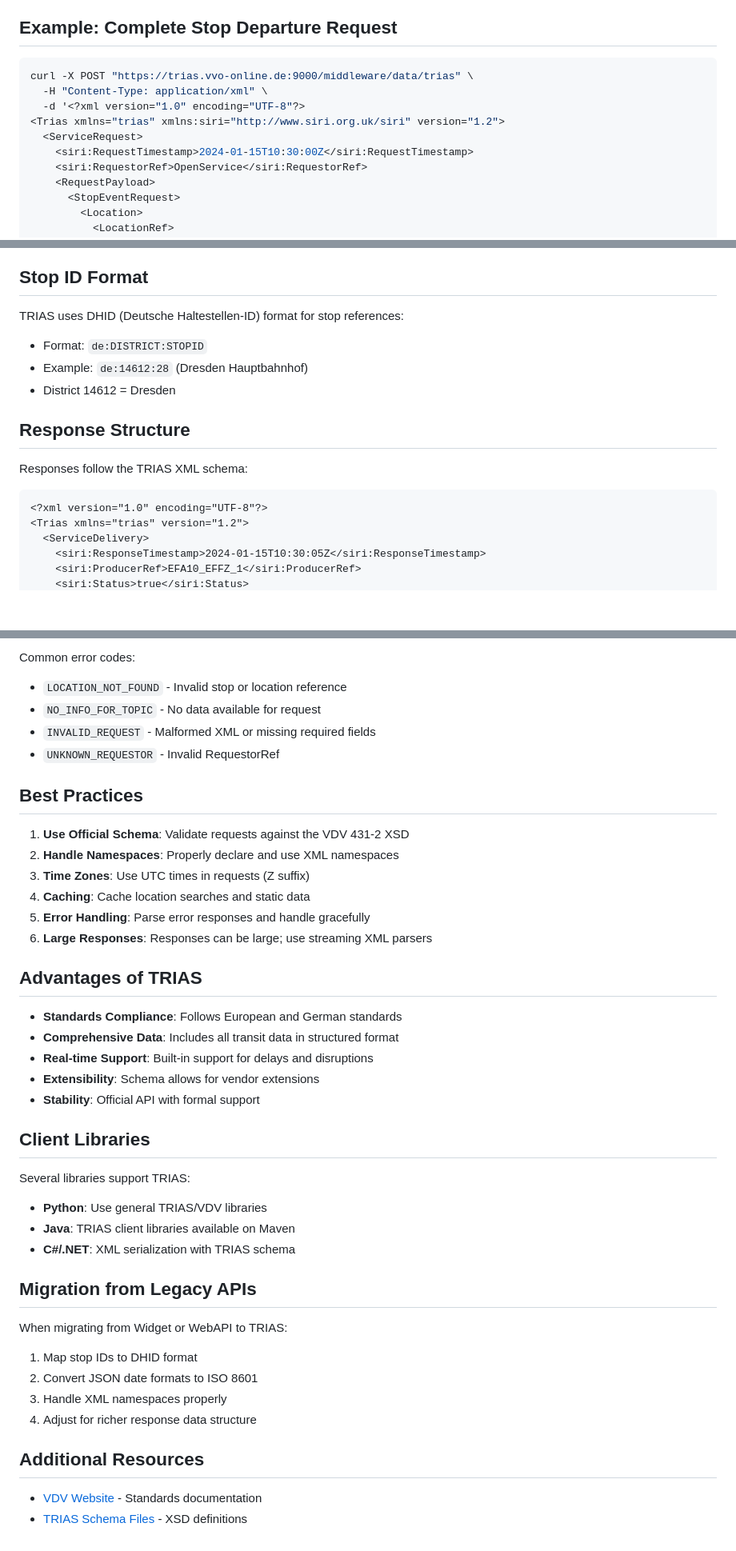
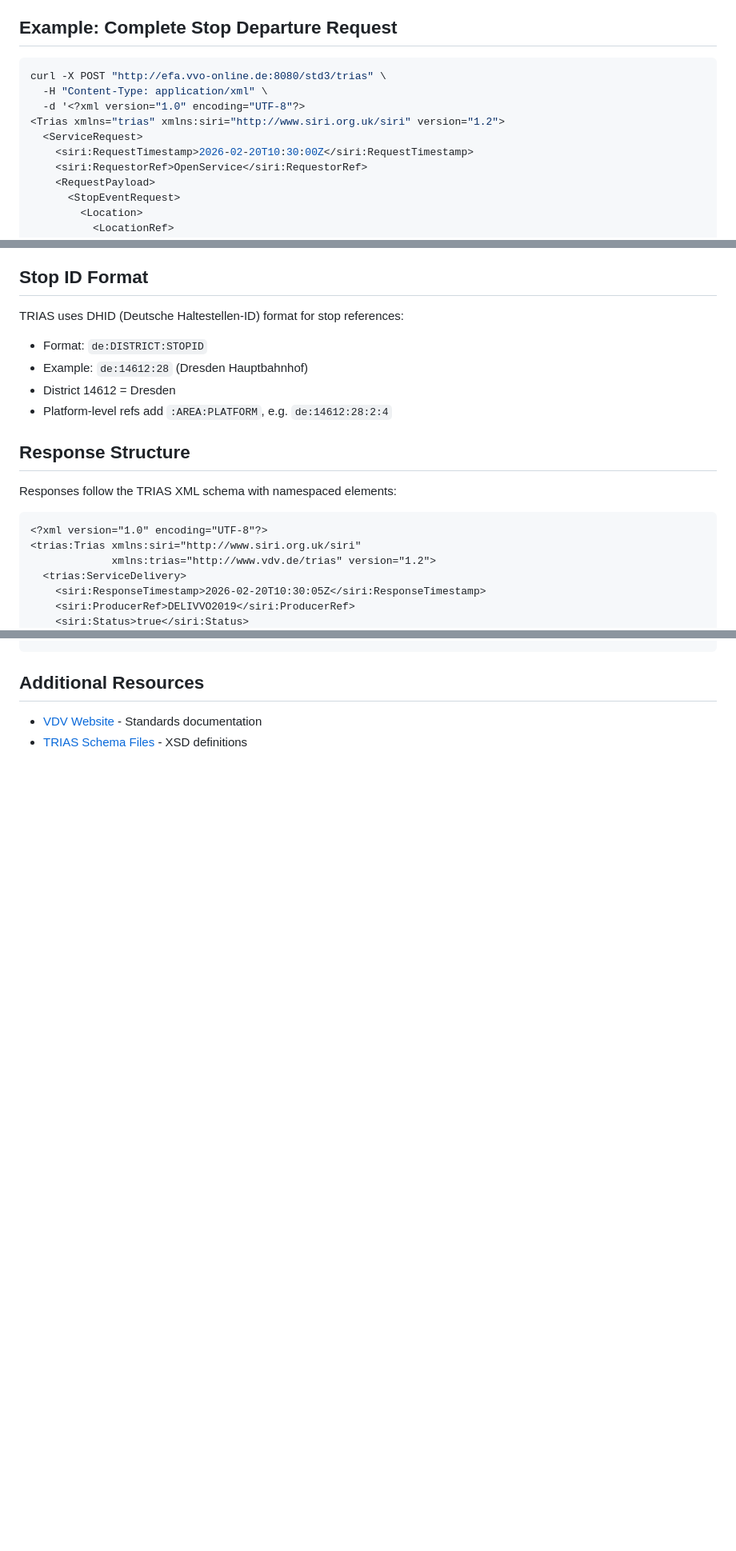
Before and after one commit to kiliankoe/vvo, a Markdown page: documentation/trias.md, 3 parts joined by grey strips. Shown at 80% size. Rendered like a GitHub page; blank space fills up the shorter version.

Commit message:
update widgets and trias docs

````diff
--- a/documentation/trias.md
+++ b/documentation/trias.md
@@ -147,12 +147,12 @@ Plan journeys between locations.
 ## Example: Complete Stop Departure Request
 
 ```bash
-curl -X POST "https://trias.vvo-online.de:9000/middleware/data/trias" \
+curl -X POST "http://efa.vvo-online.de:8080/std3/trias" \
   -H "Content-Type: application/xml" \
   -d '<?xml version="1.0" encoding="UTF-8"?>
 <Trias xmlns="trias" xmlns:siri="http://www.siri.org.uk/siri" version="1.2">
   <ServiceRequest>
-    <siri:RequestTimestamp>2024-01-15T10:30:00Z</siri:RequestTimestamp>
+    <siri:RequestTimestamp>2026-02-20T10:30:00Z</siri:RequestTimestamp>
     <siri:RequestorRef>OpenService</siri:RequestorRef>
     <RequestPayload>
       <StopEventRequest>
@@ -175,18 +175,21 @@ curl -X POST "https://trias.vvo-online.de:9000/middleware/data/trias" \
 ## Stop ID Format
 
 TRIAS uses DHID (Deutsche Haltestellen-ID) format for stop references:
+
 - Format: `de:DISTRICT:STOPID`
 - Example: `de:14612:28` (Dresden Hauptbahnhof)
 - District 14612 = Dresden
+- Platform-level refs add `:AREA:PLATFORM`, e.g. `de:14612:28:2:4`
 
 ## Response Structure
 
-Responses follow the TRIAS XML schema:
+Responses follow the TRIAS XML schema with namespaced elements:
 
 ```xml
 <?xml version="1.0" encoding="UTF-8"?>
-<Trias xmlns="trias" version="1.2">
-  <ServiceDelivery>
-    <siri:ResponseTimestamp>2024-01-15T10:30:05Z</siri:ResponseTimestamp>
-    <siri:ProducerRef>EFA10_EFFZ_1</siri:ProducerRef>
+<trias:Trias xmlns:siri="http://www.siri.org.uk/siri"
+             xmlns:trias="http://www.vdv.de/trias" version="1.2">
+  <trias:ServiceDelivery>
+    <siri:ResponseTimestamp>2026-02-20T10:30:05Z</siri:ResponseTimestamp>
+    <siri:ProducerRef>DELIVVO2019</siri:ProducerRef>
     <siri:Status>true</siri:Status>
@@ -209,42 +217,4 @@ TRIAS uses standard SIRI error codes:
 ```
-
-Common error codes:
-- `LOCATION_NOT_FOUND` - Invalid stop or location reference
-- `NO_INFO_FOR_TOPIC` - No data available for request
-- `INVALID_REQUEST` - Malformed XML or missing required fields
-- `UNKNOWN_REQUESTOR` - Invalid RequestorRef
-
-## Best Practices
-
-1. **Use Official Schema**: Validate requests against the VDV 431-2 XSD
-2. **Handle Namespaces**: Properly declare and use XML namespaces
-3. **Time Zones**: Use UTC times in requests (Z suffix)
-4. **Caching**: Cache location searches and static data
-5. **Error Handling**: Parse error responses and handle gracefully
-6. **Large Responses**: Responses can be large; use streaming XML parsers
-
-## Advantages of TRIAS
-
-- **Standards Compliance**: Follows European and German standards
-- **Comprehensive Data**: Includes all transit data in structured format
-- **Real-time Support**: Built-in support for delays and disruptions
-- **Extensibility**: Schema allows for vendor extensions
-- **Stability**: Official API with formal support
-
-## Client Libraries
-
-Several libraries support TRIAS:
-- **Python**: Use general TRIAS/VDV libraries
-- **Java**: TRIAS client libraries available on Maven
-- **C#/.NET**: XML serialization with TRIAS schema
-
-## Migration from Legacy APIs
-
-When migrating from Widget or WebAPI to TRIAS:
-1. Map stop IDs to DHID format
-2. Convert JSON date formats to ISO 8601
-3. Handle XML namespaces properly
-4. Adjust for richer response data structure
 
 ## Additional Resources
 
````
Also changed, not shown: other parts of documentation/trias.md (+26 -21 lines), documentation/widgets.md (+55 -52 lines).
